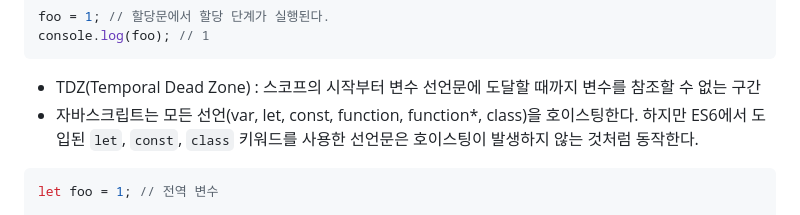
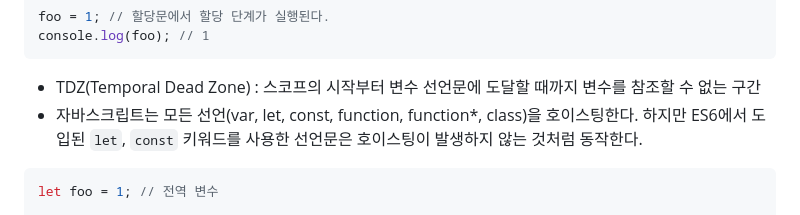
Before and after one commit to ryan-kim-dev/js-fundamentals, a Markdown page: 스코프/let, const 키워드와 블록 레벨 스코프.md, the part around the change. Drawn GitHub-style.

Commit message:
Docs: 호이스팅 관련 오개념 수정

````diff
--- a/스코프/let, const 키워드와 블록 레벨 스코프.md
+++ b/스코프/let, const 키워드와 블록 레벨 스코프.md
@@ -115,7 +115,7 @@ console.log(foo); // 1
 ```
 
 - TDZ(Temporal Dead Zone) : 스코프의 시작부터 변수 선언문에 도달할 때까지 변수를 참조할 수 없는 구간
-- 자바스크립트는 모든 선언(var, let, const, function, function\*, class)을 호이스팅한다. 하지만 ES6에서 도입된 `let`, `const`, `class` 키워드를 사용한 선언문은 호이스팅이 발생하지 않는 것처럼 동작한다.
+- 자바스크립트는 모든 선언(var, let, const, function, function\*, class)을 호이스팅한다. 하지만 ES6에서 도입된 `let`, `const` 키워드를 사용한 선언문은 호이스팅이 발생하지 않는 것처럼 동작한다.
 
 ```js
 let foo = 1; // 전역 변수
````
